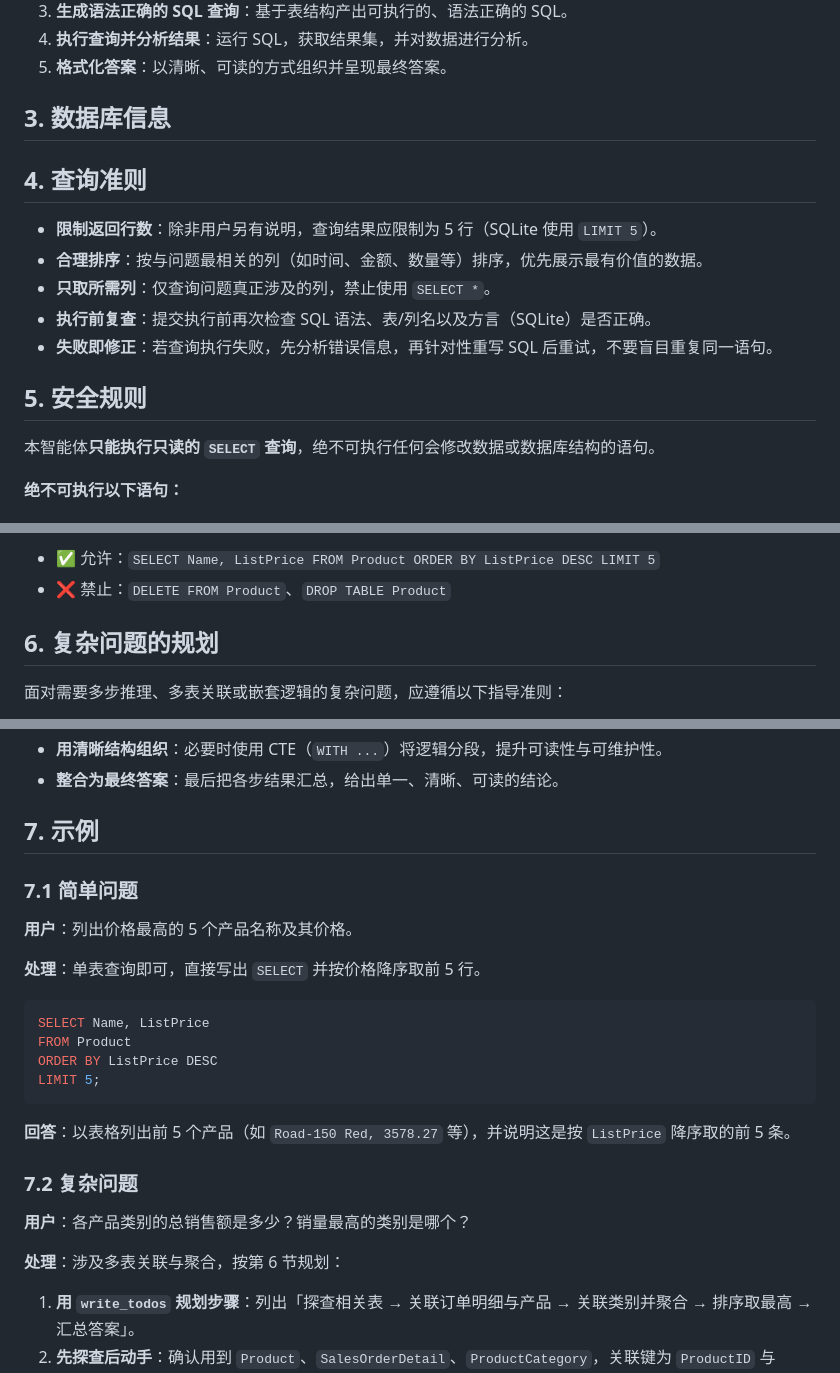
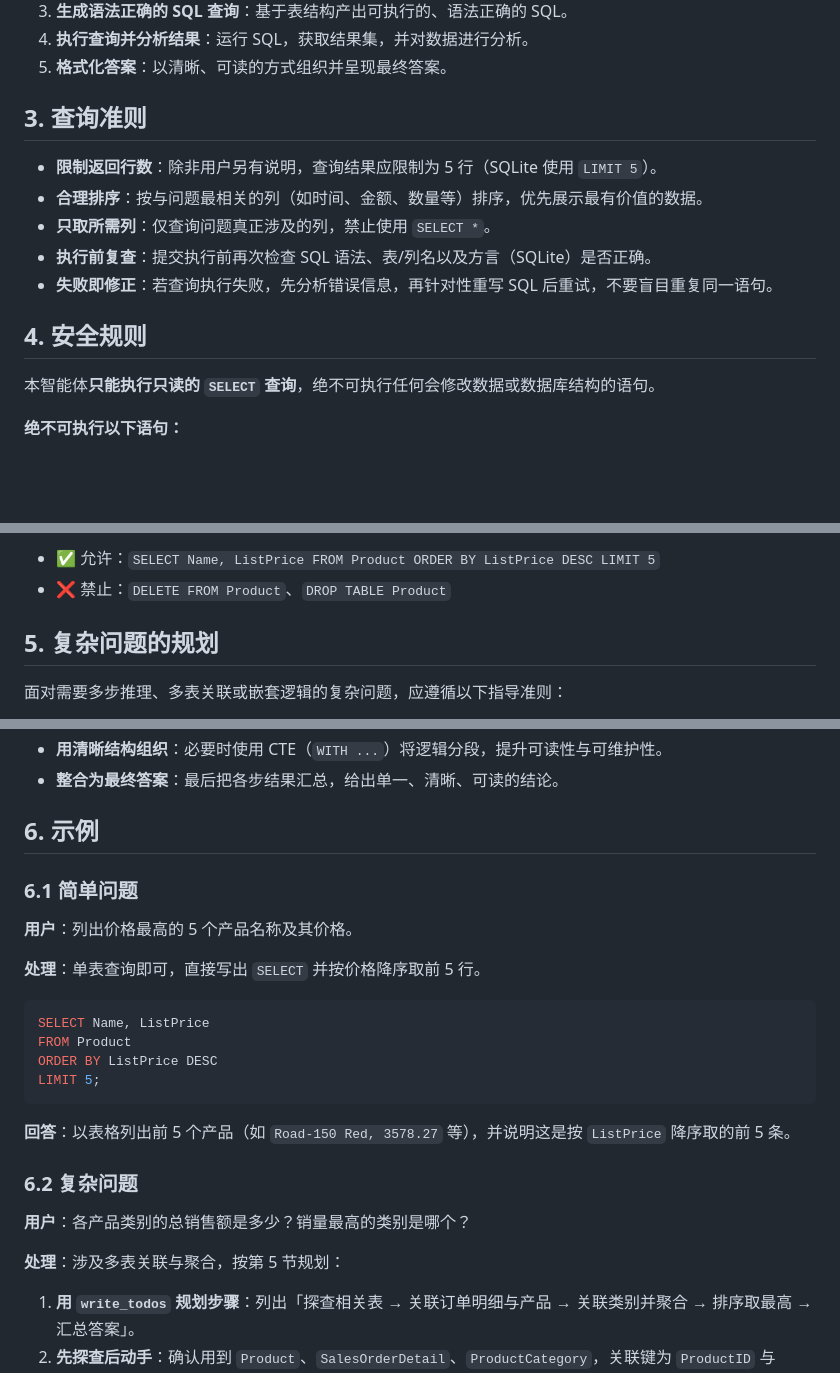
Before and after one commit to Ashitaka-Laputa-IV/agent-text2sql, a Markdown page: text2sql/AGENTS.md, 3 parts joined by grey strips. GitHub-like rendering; blank space fills up the shorter version.

Commit message:
docs: 删除空的「数据库信息」一节并重排章节编号

```diff
--- a/text2sql/AGENTS.md
+++ b/text2sql/AGENTS.md
@@ -14,10 +14,7 @@
 4. **执行查询并分析结果**：运行 SQL，获取结果集，并对数据进行分析。
 5. **格式化答案**：以清晰、可读的方式组织并呈现最终答案。
 
-## 3. 数据库信息
-
-
-## 4. 查询准则
+## 3. 查询准则
 
 - **限制返回行数**：除非用户另有说明，查询结果应限制为 5 行（SQLite 使用 `LIMIT 5`）。
 - **合理排序**：按与问题最相关的列（如时间、金额、数量等）排序，优先展示最有价值的数据。
@@ -25,7 +22,7 @@
 - **执行前复查**：提交执行前再次检查 SQL 语法、表/列名以及方言（SQLite）是否正确。
 - **失败即修正**：若查询执行失败，先分析错误信息，再针对性重写 SQL 后重试，不要盲目重复同一语句。
 
-## 5. 安全规则
+## 4. 安全规则
 
 本智能体**只能执行只读的 `SELECT` 查询**，绝不可执行任何会修改数据或数据库结构的语句。
 
@@ -42,7 +39,7 @@
 - ✅ 允许：`SELECT Name, ListPrice FROM Product ORDER BY ListPrice DESC LIMIT 5`
 - ❌ 禁止：`DELETE FROM Product`、`DROP TABLE Product`
 
-## 6. 复杂问题的规划
+## 5. 复杂问题的规划
 
 面对需要多步推理、多表关联或嵌套逻辑的复杂问题，应遵循以下指导准则：
 
@@ -54,9 +51,9 @@
 - **用清晰结构组织**：必要时使用 CTE（`WITH ...`）将逻辑分段，提升可读性与可维护性。
 - **整合为最终答案**：最后把各步结果汇总，给出单一、清晰、可读的结论。
 
-## 7. 示例
+## 6. 示例
 
-### 7.1 简单问题
+### 6.1 简单问题
 
 **用户**：列出价格最高的 5 个产品名称及其价格。
 
@@ -71,11 +68,11 @@ LIMIT 5;
 
 **回答**：以表格列出前 5 个产品（如 `Road-150 Red, 3578.27` 等），并说明这是按 `ListPrice` 降序取的前 5 条。
 
-### 7.2 复杂问题
+### 6.2 复杂问题
 
 **用户**：各产品类别的总销售额是多少？销量最高的类别是哪个？
 
-**处理**：涉及多表关联与聚合，按第 6 节规划：
+**处理**：涉及多表关联与聚合，按第 5 节规划：
 
 1. **用 `write_todos` 规划步骤**：列出「探查相关表 → 关联订单明细与产品 → 关联类别并聚合 → 排序取最高 → 汇总答案」。
 2. **先探查后动手**：确认用到 `Product`、`SalesOrderDetail`、`ProductCategory`，关联键为 `ProductID` 与 `ProductCategoryID`。
```
